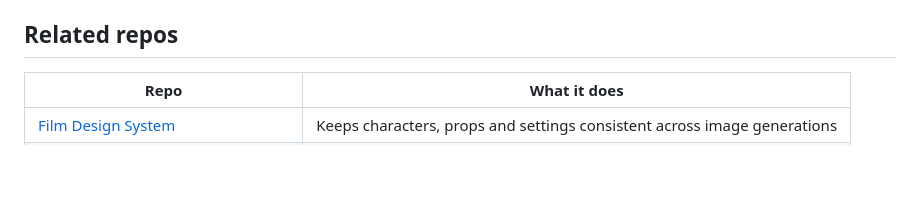
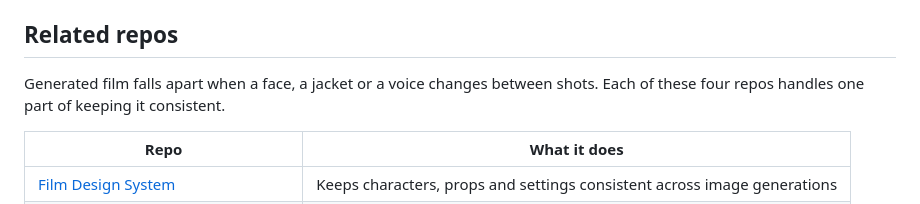
Before and after one commit to weeeha/Video-Generation-Pipeline, a Markdown page: README.md, the part around the change. Rendered like a GitHub page; blank space fills up the shorter version.

Commit message:
docs: add the pitch line to Related repos
Co-Authored-By: Claude Opus 5.5 <noreply@anthropic.com>

```diff
--- a/README.md
+++ b/README.md
@@ -112,7 +112,7 @@ workaround — in [library/README.md](library/README.md).
 <!-- BEGIN:generation-family -->
 ## Related repos
 
-<!-- TODO(Nick): one or two sentences, in your voice, on why these four belong together. -->
+Generated film falls apart when a face, a jacket or a voice changes between shots. Each of these four repos handles one part of keeping it consistent.
 
 | Repo | What it does |
 |---|---|
```
